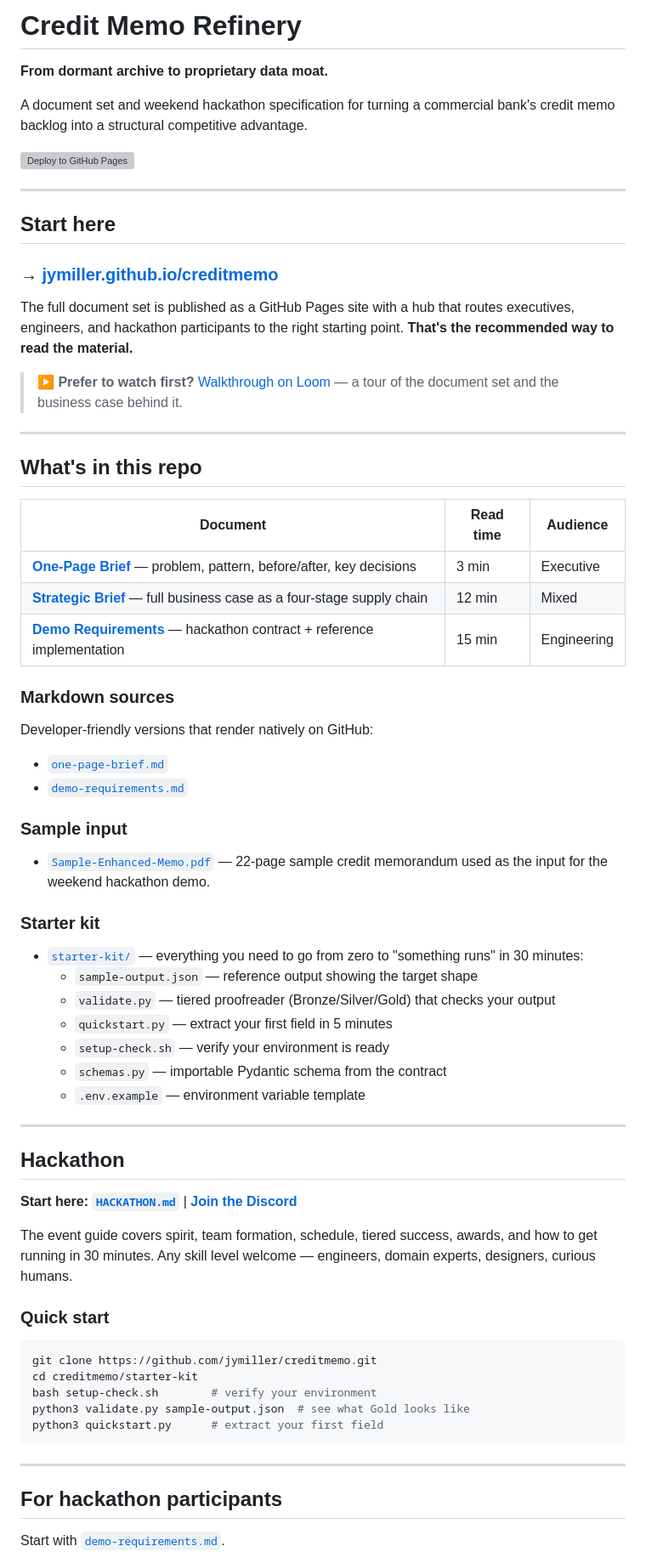
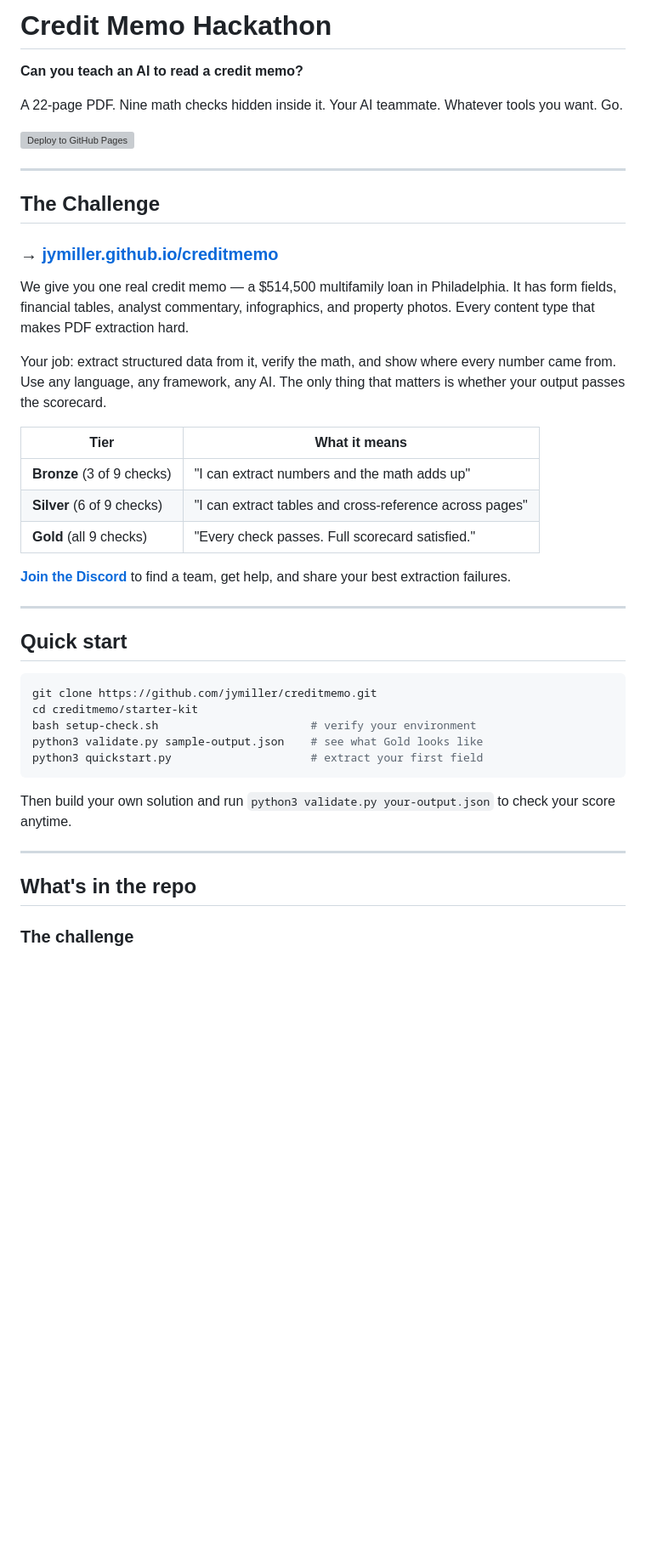
Before and after one commit to jymiller/creditmemo, a Markdown page: README.md, the part around one of its changes. Shown at 85% size. Drawn GitHub-style; blank space fills up the shorter version; grey boxes are pictures that could not be loaded.

````diff
--- a/README.md
+++ b/README.md
@@ -1,73 +1,46 @@
-# Credit Memo Refinery
+# Credit Memo Hackathon
 
-**From dormant archive to proprietary data moat.**
+**Can you teach an AI to read a credit memo?**
 
-A document set and weekend hackathon specification for turning a commercial bank's credit memo backlog into a structural competitive advantage.
+A 22-page PDF. Nine math checks hidden inside it. Your AI teammate. Whatever tools you want. Go.
 
 [![Deploy to GitHub Pages](https://github.com/jymiller/creditmemo/actions/workflows/pages.yml/badge.svg)](https://github.com/jymiller/creditmemo/actions/workflows/pages.yml)
 
 ---
 
-## Start here
+## The Challenge
 
 ### → [jymiller.github.io/creditmemo](https://jymiller.github.io/creditmemo/)
 
-The full document set is published as a GitHub Pages site with a hub that routes executives, engineers, and hackathon participants to the right starting point. **That's the recommended way to read the material.**
+We give you one real credit memo — a $514,500 multifamily loan in Philadelphia. It has form fields, financial tables, analyst commentary, infographics, and property photos. Every content type that makes PDF extraction hard.
 
-> **▶ Prefer to watch first?** [Walkthrough on Loom](https://www.loom.com/share/8e1d2384a0e642e8896f36a2a60927d9) — a tour of the document set and the business case behind it.
+Your job: extract structured data from it, verify the math, and show where every number came from. Use any language, any framework, any AI. The only thing that matters is whether your output passes the scorecard.
+
+| Tier | What it means |
+|---|---|
+| **Bronze** (3 of 9 checks) | "I can extract numbers and the math adds up" |
+| **Silver** (6 of 9 checks) | "I can extract tables and cross-reference across pages" |
+| **Gold** (all 9 checks) | "Every check passes. Full scorecard satisfied." |
+
+**[Join the Discord](https://discord.gg/PCMcgK2P)** to find a team, get help, and share your best extraction failures.
 
 ---
 
-## What's in this repo
-
-| Document | Read time | Audience |
-|---|---|---|
-| **[One-Page Brief](https://jymiller.github.io/creditmemo/one-page-brief.html)** — problem, pattern, before/after, key decisions | 3 min | Executive |
-| **[Strategic Brief](https://jymiller.github.io/creditmemo/credit-memo-extraction-explainer.html)** — full business case as a four-stage supply chain | 12 min | Mixed |
-| **[Demo Requirements](https://jymiller.github.io/creditmemo/demo-requirements.html)** — hackathon contract + reference implementation | 15 min | Engineering |
-
-### Markdown sources
-
-Developer-friendly versions that render natively on GitHub:
-
-- [`one-page-brief.md`](one-page-brief.md)
-- [`demo-requirements.md`](demo-requirements.md)
-
-### Sample input
-
-- [`Sample-Enhanced-Memo.pdf`](Sample-Enhanced-Memo.pdf) — 22-page sample credit memorandum used as the input for the weekend hackathon demo.
-
-### Starter kit
-
-- [`starter-kit/`](starter-kit/) — everything you need to go from zero to "something runs" in 30 minutes:
-  - `sample-output.json` — reference output showing the target shape
-  - `validate.py` — tiered proofreader (Bronze/Silver/Gold) that checks your output
-  - `quickstart.py` — extract your first field in 5 minutes
-  - `setup-check.sh` — verify your environment is ready
-  - `schemas.py` — importable Pydantic schema from the contract
-  - `.env.example` — environment variable template
-
----
-
-## Hackathon
-
-**Start here: [`HACKATHON.md`](HACKATHON.md)** | **[Join the Discord](https://discord.gg/PCMcgK2P)**
-
-The event guide covers spirit, team formation, schedule, tiered success, awards, and how to get running in 30 minutes. Any skill level welcome — engineers, domain experts, designers, curious humans.
-
-### Quick start
+## Quick start
 
 ```bash
 git clone https://github.com/jymiller/creditmemo.git
 cd creditmemo/starter-kit
-bash setup-check.sh        # verify your environment
-python3 validate.py sample-output.json  # see what Gold looks like
-python3 quickstart.py      # extract your first field
+bash setup-check.sh                       # verify your environment
+python3 validate.py sample-output.json    # see what Gold looks like
+python3 quickstart.py                     # extract your first field
 ```
+
+Then build your own solution and run `python3 validate.py your-output.json` to check your score anytime.
 
 ---
 
-## For hackathon participants
+## What's in the repo
 
-Start with [`demo-requirements.md`](demo-requirements.md).
+### The challenge
 
````
Also changed, not shown: other parts of README.md (+51 -12 lines).
